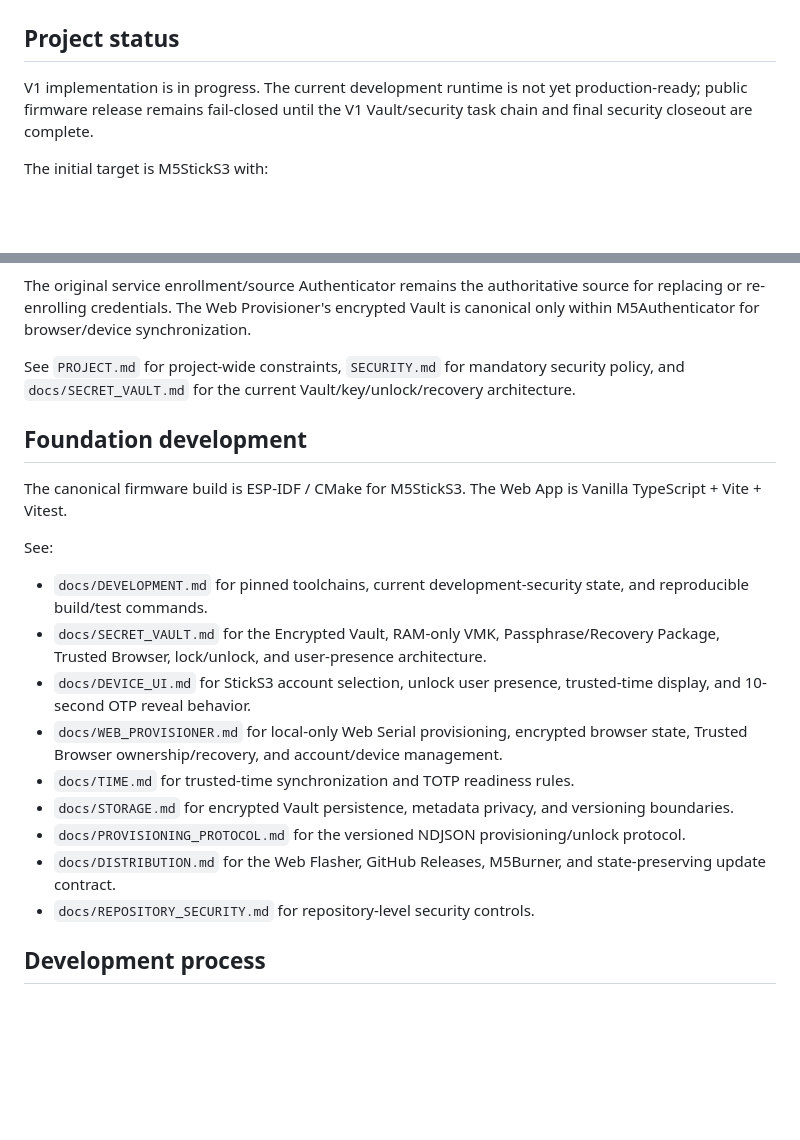
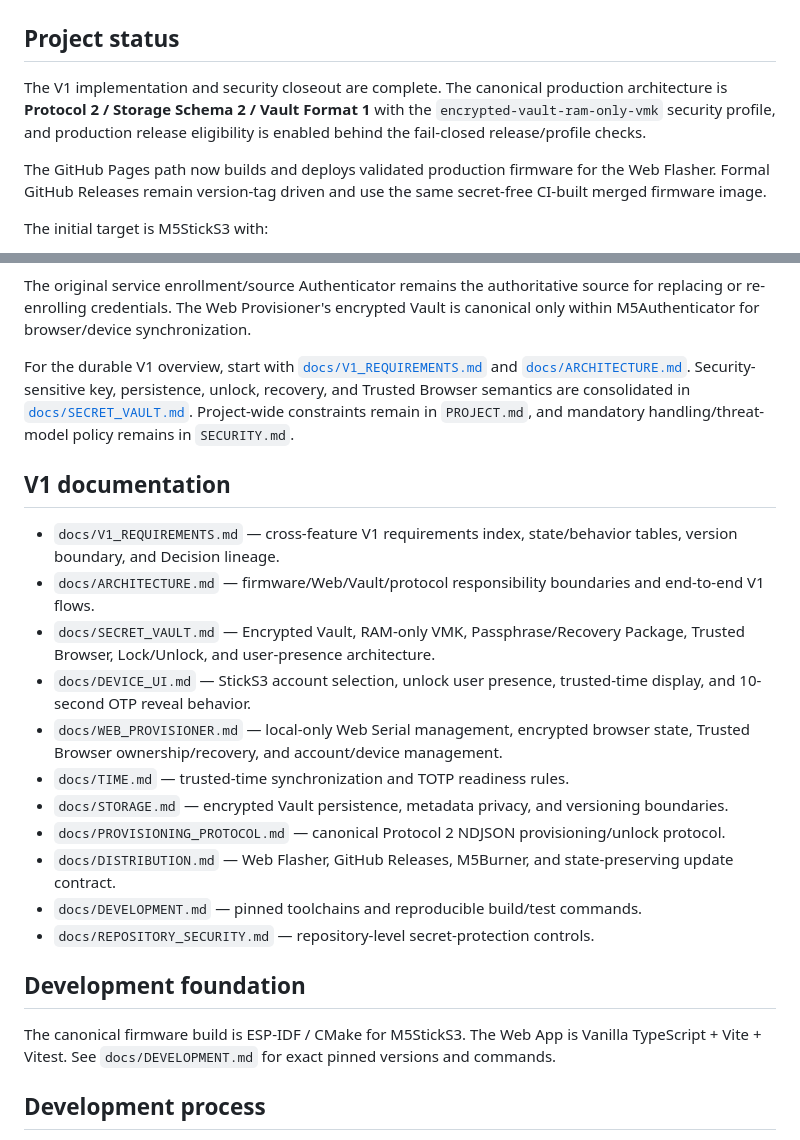
Before and after one commit to miso-develop/m5authenticator, a Markdown page: README.md, 2 parts joined by grey strips. Rendered like a GitHub page; blank space fills up the shorter version.

Commit message:
docs(readme): point to durable V1 references and current release state

```diff
--- a/README.md
+++ b/README.md
@@ -9,7 +9,9 @@ A compact TOTP authenticator project for M5Stack devices, starting with **M5Stic
 
 ## Project status
 
-V1 implementation is in progress. The current development runtime is not yet production-ready; public firmware release remains fail-closed until the V1 Vault/security task chain and final security closeout are complete.
+The V1 implementation and security closeout are complete. The canonical production architecture is **Protocol 2 / Storage Schema 2 / Vault Format 1** with the `encrypted-vault-ram-only-vmk` security profile, and production release eligibility is enabled behind the fail-closed release/profile checks.
+
+The GitHub Pages path now builds and deploys validated production firmware for the Web Flasher. Formal GitHub Releases remain version-tag driven and use the same secret-free CI-built merged firmware image.
 
 The initial target is M5StickS3 with:
 
@@ -30,23 +32,25 @@ After reboot or power loss, the Device starts locked because the VMK is not stor
 
 The original service enrollment/source Authenticator remains the authoritative source for replacing or re-enrolling credentials. The Web Provisioner's encrypted Vault is canonical only within M5Authenticator for browser/device synchronization.
 
-See `PROJECT.md` for project-wide constraints, `SECURITY.md` for mandatory security policy, and `docs/SECRET_VAULT.md` for the current Vault/key/unlock/recovery architecture.
+For the durable V1 overview, start with [`docs/V1_REQUIREMENTS.md`](docs/V1_REQUIREMENTS.md) and [`docs/ARCHITECTURE.md`](docs/ARCHITECTURE.md). Security-sensitive key, persistence, unlock, recovery, and Trusted Browser semantics are consolidated in [`docs/SECRET_VAULT.md`](docs/SECRET_VAULT.md). Project-wide constraints remain in `PROJECT.md`, and mandatory handling/threat-model policy remains in `SECURITY.md`.
 
-## Foundation development
+## V1 documentation
 
-The canonical firmware build is ESP-IDF / CMake for M5StickS3. The Web App is Vanilla TypeScript + Vite + Vitest.
+- `docs/V1_REQUIREMENTS.md` — cross-feature V1 requirements index, state/behavior tables, version boundary, and Decision lineage.
+- `docs/ARCHITECTURE.md` — firmware/Web/Vault/protocol responsibility boundaries and end-to-end V1 flows.
+- `docs/SECRET_VAULT.md` — Encrypted Vault, RAM-only VMK, Passphrase/Recovery Package, Trusted Browser, Lock/Unlock, and user-presence architecture.
+- `docs/DEVICE_UI.md` — StickS3 account selection, unlock user presence, trusted-time display, and 10-second OTP reveal behavior.
+- `docs/WEB_PROVISIONER.md` — local-only Web Serial management, encrypted browser state, Trusted Browser ownership/recovery, and account/device management.
+- `docs/TIME.md` — trusted-time synchronization and TOTP readiness rules.
+- `docs/STORAGE.md` — encrypted Vault persistence, metadata privacy, and versioning boundaries.
+- `docs/PROVISIONING_PROTOCOL.md` — canonical Protocol 2 NDJSON provisioning/unlock protocol.
+- `docs/DISTRIBUTION.md` — Web Flasher, GitHub Releases, M5Burner, and state-preserving update contract.
+- `docs/DEVELOPMENT.md` — pinned toolchains and reproducible build/test commands.
+- `docs/REPOSITORY_SECURITY.md` — repository-level secret-protection controls.
 
-See:
+## Development foundation
 
-- `docs/DEVELOPMENT.md` for pinned toolchains, current development-security state, and reproducible build/test commands.
-- `docs/SECRET_VAULT.md` for the Encrypted Vault, RAM-only VMK, Passphrase/Recovery Package, Trusted Browser, lock/unlock, and user-presence architecture.
-- `docs/DEVICE_UI.md` for StickS3 account selection, unlock user presence, trusted-time display, and 10-second OTP reveal behavior.
-- `docs/WEB_PROVISIONER.md` for local-only Web Serial provisioning, encrypted browser state, Trusted Browser ownership/recovery, and account/device management.
-- `docs/TIME.md` for trusted-time synchronization and TOTP readiness rules.
-- `docs/STORAGE.md` for encrypted Vault persistence, metadata privacy, and versioning boundaries.
-- `docs/PROVISIONING_PROTOCOL.md` for the versioned NDJSON provisioning/unlock protocol.
-- `docs/DISTRIBUTION.md` for the Web Flasher, GitHub Releases, M5Burner, and state-preserving update contract.
-- `docs/REPOSITORY_SECURITY.md` for repository-level security controls.
+The canonical firmware build is ESP-IDF / CMake for M5StickS3. The Web App is Vanilla TypeScript + Vite + Vitest. See `docs/DEVELOPMENT.md` for exact pinned versions and commands.
 
 ## Development process
 
```
